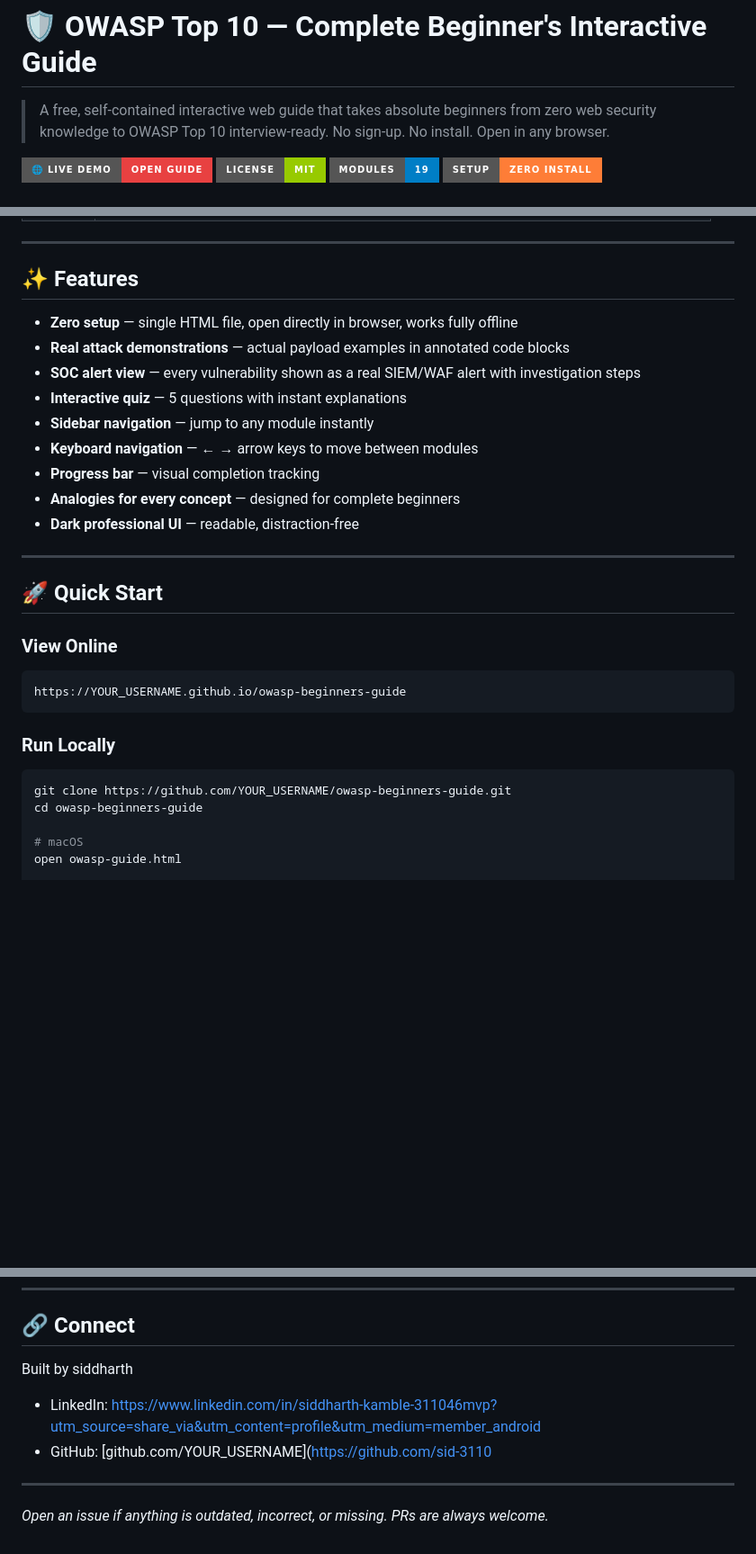
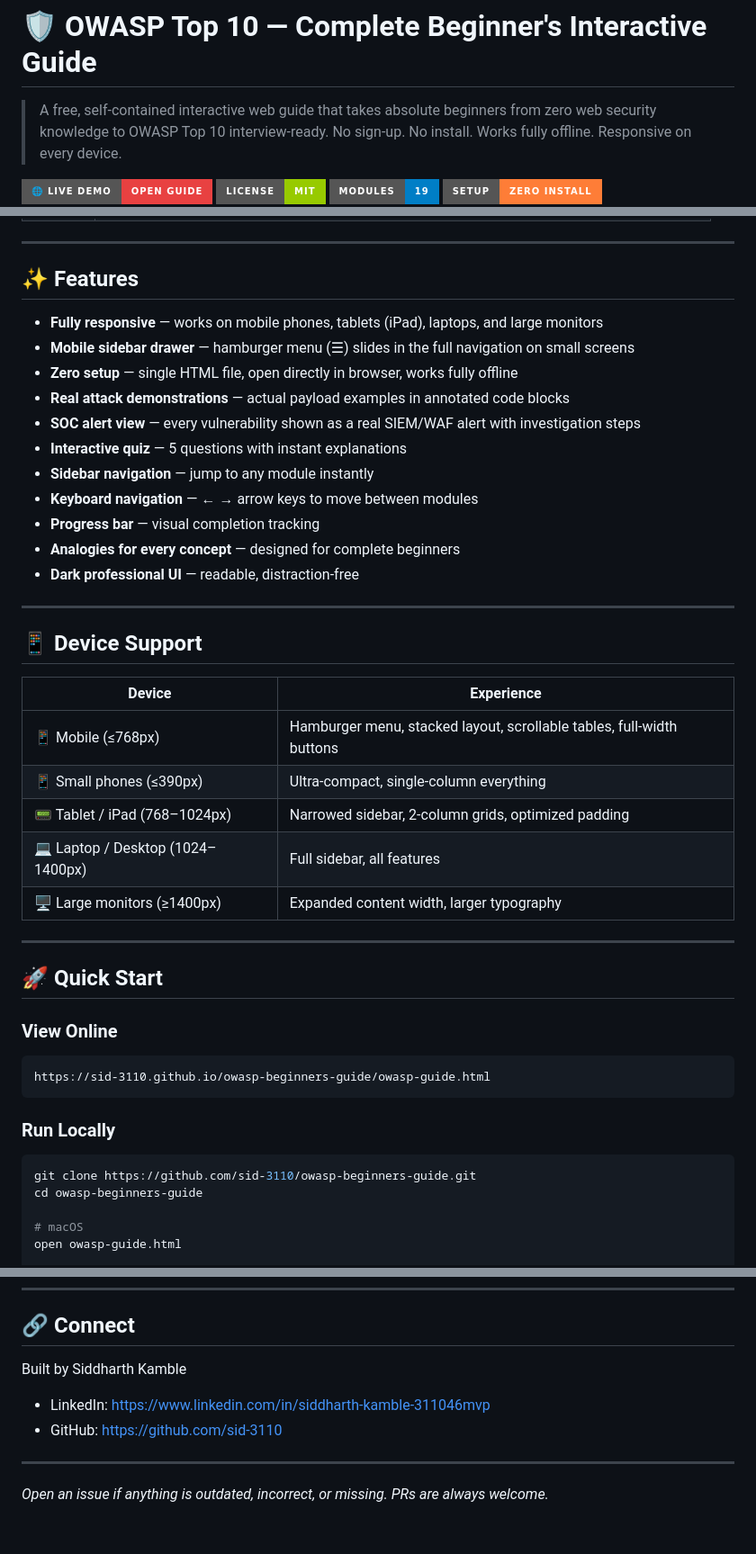
Before and after one commit to sid-3110/Owasp-Top10-2025-Guide, a Markdown page: README.md, 3 parts joined by grey strips. Shown at 90% size. Drawn GitHub-style; badges without logos; blank space fills up the shorter version.

Commit message:
Revise README with new links and device support info
Updated README to reflect accurate links and added device support section.

````diff
--- a/README.md
+++ b/README.md
@@ -1,4 +1,4 @@
 # 🛡️ OWASP Top 10 — Complete Beginner's Interactive Guide
 
-> A free, self-contained interactive web guide that takes absolute beginners from zero web security knowledge to OWASP Top 10 interview-ready. No sign-up. No install. Open in any browser.
+> A free, self-contained interactive web guide that takes absolute beginners from zero web security knowledge to OWASP Top 10 interview-ready. No sign-up. No install. Works fully offline. Responsive on every device.
 
@@ -60,6 +61,8 @@
 
 ## ✨ Features
 
+- **Fully responsive** — works on mobile phones, tablets (iPad), laptops, and large monitors
+- **Mobile sidebar drawer** — hamburger menu (☰) slides in the full navigation on small screens
 - **Zero setup** — single HTML file, open directly in browser, works fully offline
 - **Real attack demonstrations** — actual payload examples in annotated code blocks
 - **SOC alert view** — every vulnerability shown as a real SIEM/WAF alert with investigation steps
@@ -72,16 +75,28 @@
 
 ---
 
+## 📱 Device Support
+
+| Device | Experience |
+|--------|-----------|
+| 📱 Mobile (≤768px) | Hamburger menu, stacked layout, scrollable tables, full-width buttons |
+| 📱 Small phones (≤390px) | Ultra-compact, single-column everything |
+| 📟 Tablet / iPad (768–1024px) | Narrowed sidebar, 2-column grids, optimized padding |
+| 💻 Laptop / Desktop (1024–1400px) | Full sidebar, all features |
+| 🖥️ Large monitors (≥1400px) | Expanded content width, larger typography |
+
+---
+
 ## 🚀 Quick Start
 
 ### View Online
 ```
-https://YOUR_USERNAME.github.io/owasp-beginners-guide
+https://sid-3110.github.io/owasp-beginners-guide/owasp-guide.html
 ```
 
 ### Run Locally
 ```bash
-git clone https://github.com/YOUR_USERNAME/owasp-beginners-guide.git
+git clone https://github.com/sid-3110/owasp-beginners-guide.git
 cd owasp-beginners-guide
 
 # macOS
@@ -161,9 +176,9 @@ MIT — free to use, share, and modify for any purpose.
 
 ## 🔗 Connect
 
-Built by siddharth
-- LinkedIn: https://www.linkedin.com/in/siddharth-kamble-311046mvp?utm_source=share_via&utm_content=profile&utm_medium=member_android
-- GitHub: [github.com/YOUR_USERNAME](https://github.com/sid-3110
+Built by Siddharth Kamble
+- LinkedIn: https://www.linkedin.com/in/siddharth-kamble-311046mvp
+- GitHub: https://github.com/sid-3110
 
 ---
 *Open an issue if anything is outdated, incorrect, or missing. PRs are always welcome.*
````
Also changed, not shown: other parts of README.md (+4 -3 lines).
